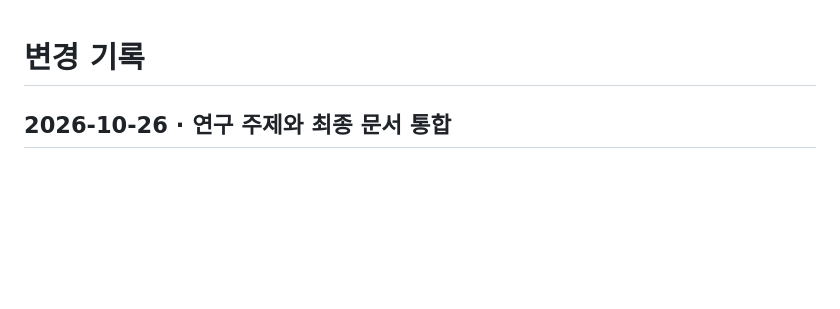
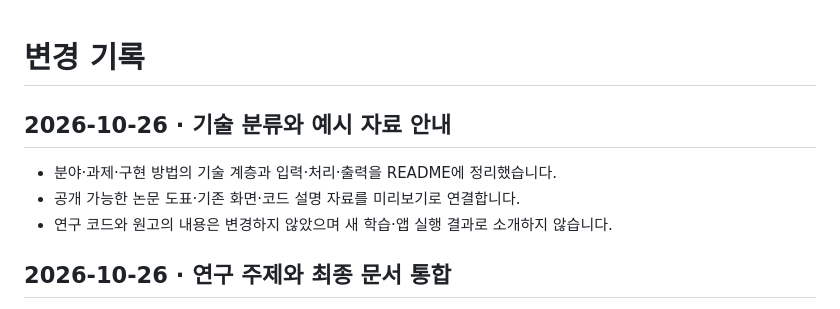
Before and after one commit to PUVKID/Illegal-Dumping-Detection-Project, a Markdown page: CHANGELOG.md, the part around the change. Rendered like a GitHub page; blank space fills up the shorter version.

```diff
--- a/CHANGELOG.md
+++ b/CHANGELOG.md
@@ -1,4 +1,11 @@
 # 변경 기록
+
+## 2026-10-26 · 기술 분류와 예시 자료 안내
+
+- 분야·과제·구현 방법의 기술 계층과 입력·처리·출력을 README에 정리했습니다.
+- 공개 가능한 논문 도표·기존 화면·코드 설명 자료를 미리보기로 연결합니다.
+- 연구 코드와 원고의 내용은 변경하지 않았으며 새 학습·앱 실행 결과로 소개하지 않습니다.
+
 
 ## 2026-10-26 · 연구 주제와 최종 문서 통합
 
```
Also changed, not shown: README.md (+32 -2 lines), docs/VERSIONS.md (+4 -0 lines), assets/previews/heldout-test-performance.png (added).
